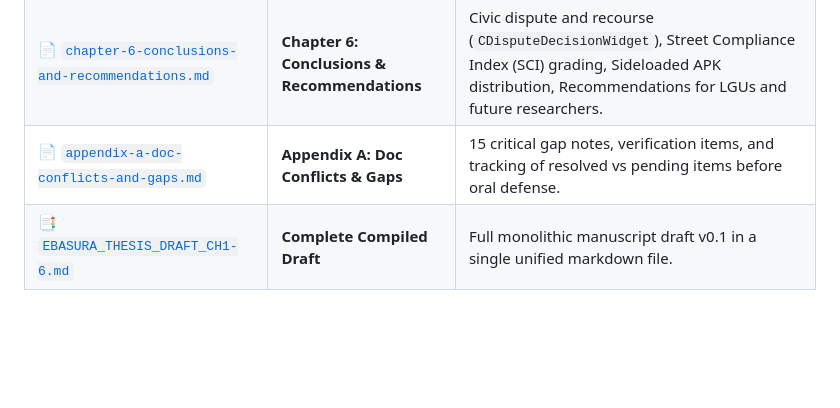
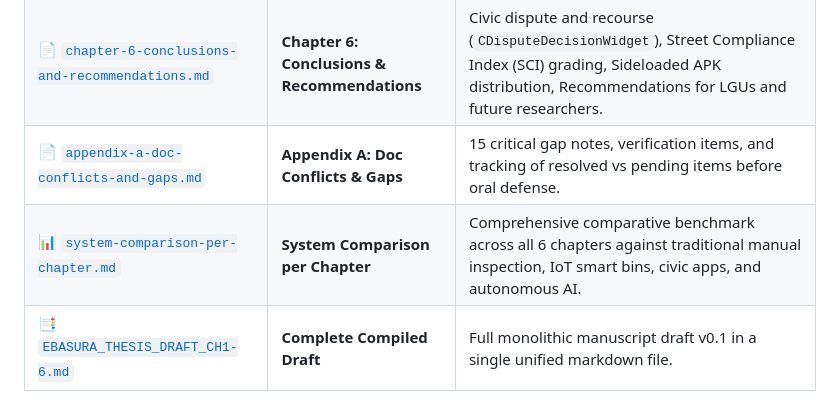
Before and after one commit to Oeubx/EBasura, a Markdown page: docs/thesis/README.md, the part around the change. Rendered like a GitHub page; blank space fills up the shorter version.

```diff
--- a/docs/thesis/README.md
+++ b/docs/thesis/README.md
@@ -18,6 +18,7 @@
 | 📄 [`chapter-5-results-and-discussion.md`](chapter-5-results-and-discussion.md) | **Chapter 5: Results & Discussion** | Field trial dataset description template, Confusion matrix, Multi-attribute metrics (Segregated, Recyclable, Biodegradable), Cohen's κ, Desk audit latency, Data export. |
 | 📄 [`chapter-6-conclusions-and-recommendations.md`](chapter-6-conclusions-and-recommendations.md) | **Chapter 6: Conclusions & Recommendations** | Civic dispute and recourse (`CDisputeDecisionWidget`), Street Compliance Index (SCI) grading, Sideloaded APK distribution, Recommendations for LGUs and future researchers. |
 | 📄 [`appendix-a-doc-conflicts-and-gaps.md`](appendix-a-doc-conflicts-and-gaps.md) | **Appendix A: Doc Conflicts & Gaps** | 15 critical gap notes, verification items, and tracking of resolved vs pending items before oral defense. |
+| 📊 [`system-comparison-per-chapter.md`](system-comparison-per-chapter.md) | **System Comparison per Chapter** | Comprehensive comparative benchmark across all 6 chapters against traditional manual inspection, IoT smart bins, civic apps, and autonomous AI. |
 | 📑 [`EBASURA_THESIS_DRAFT_CH1-6.md`](EBASURA_THESIS_DRAFT_CH1-6.md) | **Complete Compiled Draft** | Full monolithic manuscript draft v0.1 in a single unified markdown file. |
 
 ---
```
Also changed, not shown: docs/thesis/system-comparison-per-chapter.md (added, +135 -0 lines).
